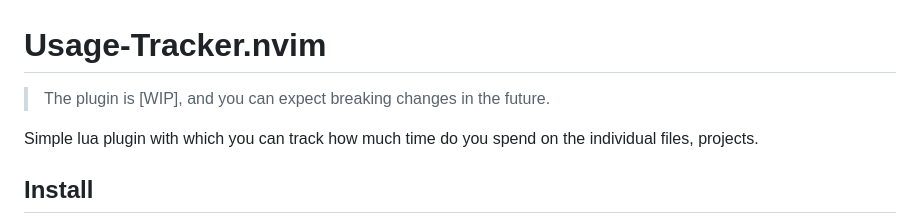
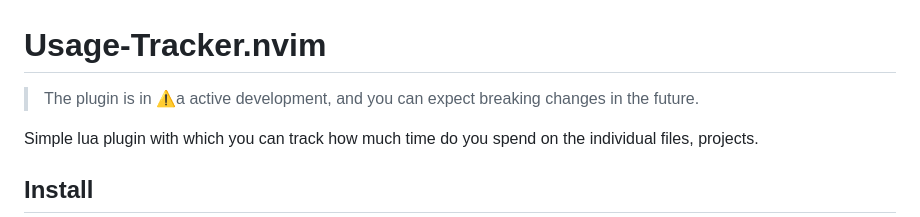
Before and after one commit to gaborvecsei/usage-tracker.nvim, a Markdown page: README.md, the part around the change. GitHub-like rendering.

```diff
--- a/README.md
+++ b/README.md
@@ -1,6 +1,6 @@
 # Usage-Tracker.nvim
 
-> The plugin is [WIP], and you can expect breaking changes in the future.
+> The plugin is in ⚠️a active development, and you can expect breaking changes in the future.
 
 Simple lua plugin with which you can track how much time do you spend on the individual files, projects.
 
```
